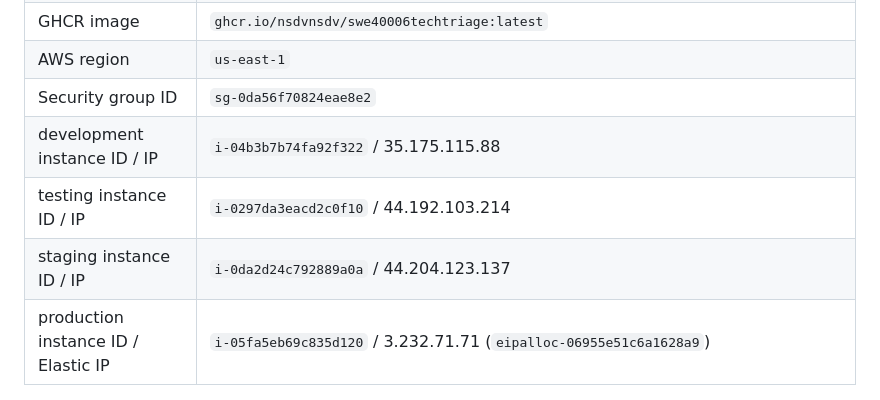
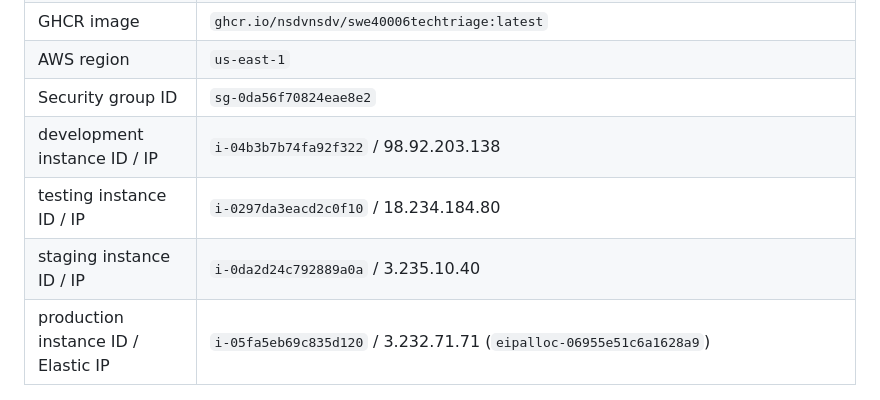
Before and after one commit to NSDVnsdv/SWE40006techtriage, a Markdown page: docs/LEVEL1-STEPS.md, the part around the change. Rendered like a GitHub page.

```diff
--- a/docs/LEVEL1-STEPS.md
+++ b/docs/LEVEL1-STEPS.md
@@ -38,9 +38,9 @@ Legend: `[x]` done, `[ ]` to do.
 | GHCR image | `ghcr.io/nsdvnsdv/swe40006techtriage:latest` |
 | AWS region | `us-east-1` |
 | Security group ID | `sg-0da56f70824eae8e2` |
-| development instance ID / IP | `i-04b3b7b74fa92f322` / 35.175.115.88 |
-| testing instance ID / IP | `i-0297da3eacd2c0f10` / 44.192.103.214 |
-| staging instance ID / IP | `i-0da2d24c792889a0a` / 44.204.123.137 |
+| development instance ID / IP | `i-04b3b7b74fa92f322` / 98.92.203.138 |
+| testing instance ID / IP | `i-0297da3eacd2c0f10` / 18.234.184.80 |
+| staging instance ID / IP | `i-0da2d24c792889a0a` / 3.235.10.40 |
 | production instance ID / Elastic IP | `i-05fa5eb69c835d120` / 3.232.71.71 (`eipalloc-06955e51c6a1628a9`) |
 
 ---
```
Also changed, not shown: README.md (+3 -3 lines).
